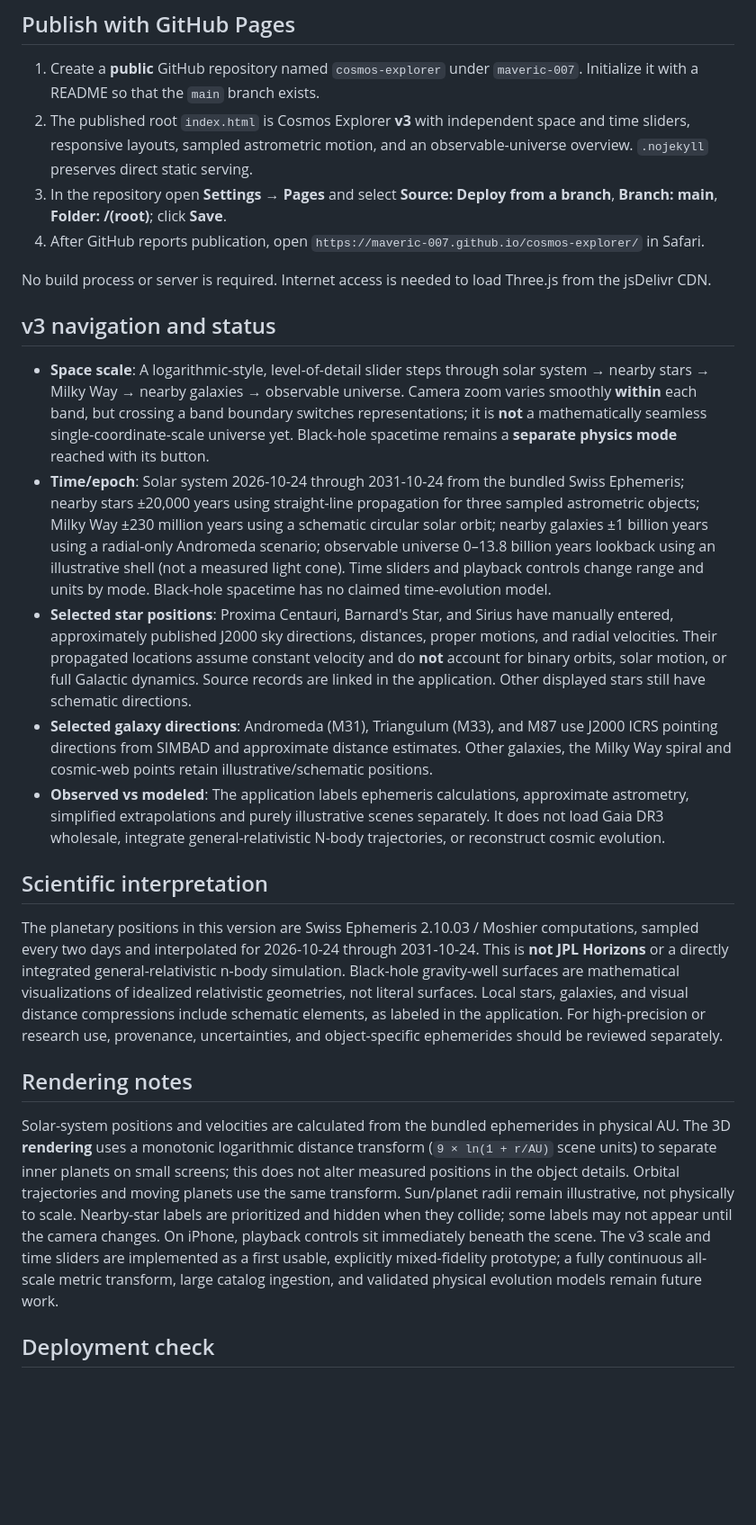
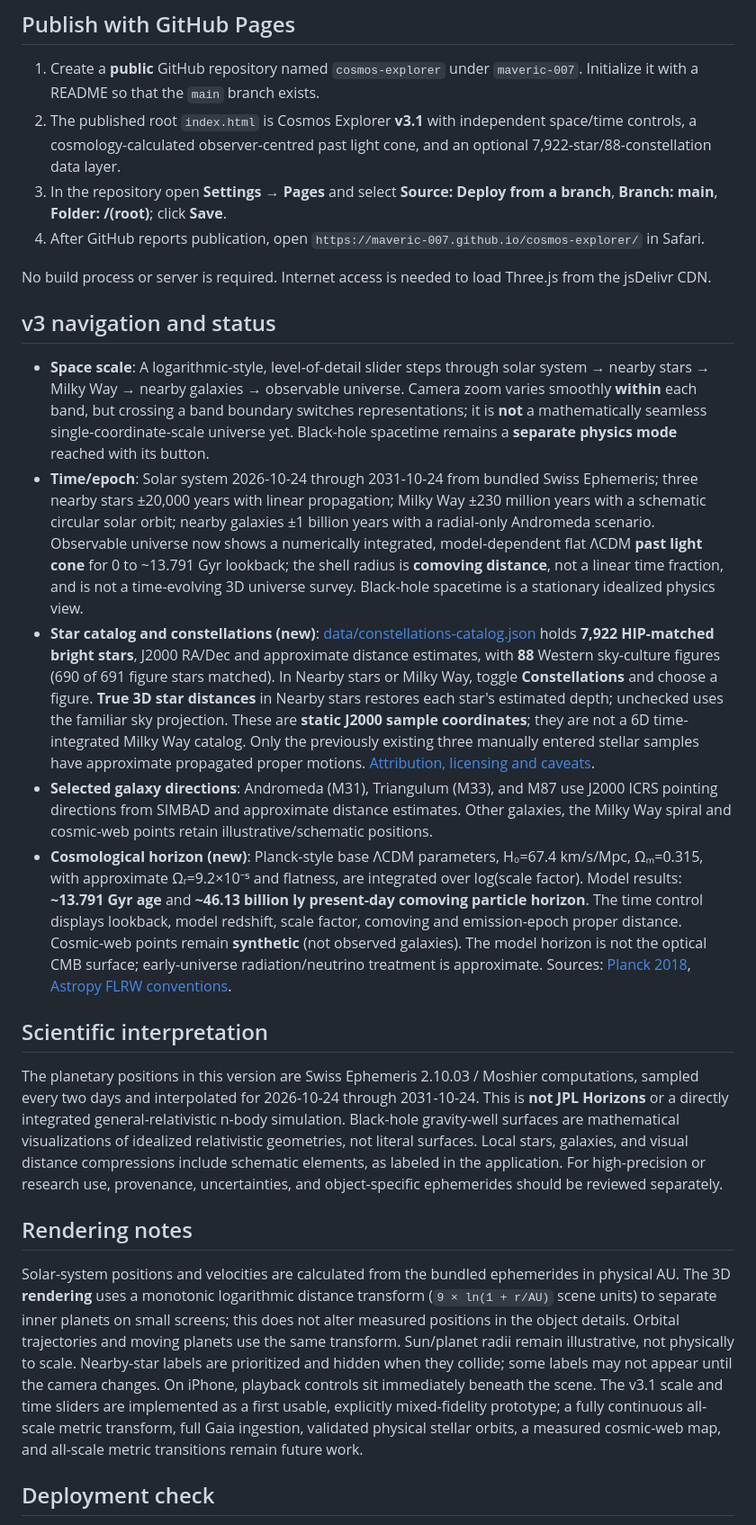
Before and after one commit to maveric-007/cosmos-explorer, a Markdown page: README.md, the part around one of its changes. Shown at 90% size. Rendered like a GitHub page; blank space fills up the shorter version.

Commit message:
Explain calculated cosmological light cone and constellation data provenance

```diff
--- a/README.md
+++ b/README.md
@@ -5,7 +5,7 @@ An interactive 3D astronomy exploration application for Safari and desktop brows
 ## Publish with GitHub Pages
 
 1. Create a **public** GitHub repository named `cosmos-explorer` under `maveric-007`. Initialize it with a README so that the `main` branch exists.
-2. The published root `index.html` is Cosmos Explorer **v3** with independent space and time sliders, responsive layouts, sampled astrometric motion, and an observable-universe overview. `.nojekyll` preserves direct static serving.
+2. The published root `index.html` is Cosmos Explorer **v3.1** with independent space/time controls, a cosmology-calculated observer-centred past light cone, and an optional 7,922-star/88-constellation data layer.
 3. In the repository open **Settings → Pages** and select **Source: Deploy from a branch**, **Branch: main**, **Folder: /(root)**; click **Save**.
 4. After GitHub reports publication, open `https://maveric-007.github.io/cosmos-explorer/` in Safari.
 
@@ -14,10 +14,10 @@ No build process or server is required. Internet access is needed to load Three.
 ## v3 navigation and status
 
 - **Space scale**: A logarithmic-style, level-of-detail slider steps through solar system → nearby stars → Milky Way → nearby galaxies → observable universe. Camera zoom varies smoothly **within** each band, but crossing a band boundary switches representations; it is **not** a mathematically seamless single-coordinate-scale universe yet. Black-hole spacetime remains a **separate physics mode** reached with its button.
-- **Time/epoch**: Solar system 2026-10-24 through 2031-10-24 from the bundled Swiss Ephemeris; nearby stars ±20,000 years using straight-line propagation for three sampled astrometric objects; Milky Way ±230 million years using a schematic circular solar orbit; nearby galaxies ±1 billion years using a radial-only Andromeda scenario; observable universe 0–13.8 billion years lookback using an illustrative shell (not a measured light cone). Time sliders and playback controls change range and units by mode. Black-hole spacetime has no claimed time-evolution model.
-- **Selected star positions**: Proxima Centauri, Barnard's Star, and Sirius have manually entered, approximately published J2000 sky directions, distances, proper motions, and radial velocities. Their propagated locations assume constant velocity and do **not** account for binary orbits, solar motion, or full Galactic dynamics. Source records are linked in the application. Other displayed stars still have schematic directions.
+- **Time/epoch**: Solar system 2026-10-24 through 2031-10-24 from bundled Swiss Ephemeris; three nearby stars ±20,000 years with linear propagation; Milky Way ±230 million years with a schematic circular solar orbit; nearby galaxies ±1 billion years with a radial-only Andromeda scenario. Observable universe now shows a numerically integrated, model-dependent flat ΛCDM **past light cone** for 0 to ~13.791 Gyr lookback; the shell radius is **comoving distance**, not a linear time fraction, and is not a time-evolving 3D universe survey. Black-hole spacetime is a stationary idealized physics view.
+- **Star catalog and constellations (new)**: [data/constellations-catalog.json](data/constellations-catalog.json) holds **7,922 HIP-matched bright stars**, J2000 RA/Dec and approximate distance estimates, with **88** Western sky-culture figures (690 of 691 figure stars matched). In Nearby stars or Milky Way, toggle **Constellations** and choose a figure. **True 3D star distances** in Nearby stars restores each star's estimated depth; unchecked uses the familiar sky projection. These are **static J2000 sample coordinates**; they are not a 6D time-integrated Milky Way catalog. Only the previously existing three manually entered stellar samples have approximate propagated proper motions. [Attribution, licensing and caveats](data/CONSTELLATION_CREDITS.md).
 - **Selected galaxy directions**: Andromeda (M31), Triangulum (M33), and M87 use J2000 ICRS pointing directions from SIMBAD and approximate distance estimates. Other galaxies, the Milky Way spiral and cosmic-web points retain illustrative/schematic positions.
-- **Observed vs modeled**: The application labels ephemeris calculations, approximate astrometry, simplified extrapolations and purely illustrative scenes separately. It does not load Gaia DR3 wholesale, integrate general-relativistic N-body trajectories, or reconstruct cosmic evolution.
+- **Cosmological horizon (new)**: Planck-style base ΛCDM parameters, H₀=67.4 km/s/Mpc, Ωₘ=0.315, with approximate Ωᵣ=9.2×10⁻⁵ and flatness, are integrated over log(scale factor). Model results: **~13.791 Gyr age** and **~46.13 billion ly present-day comoving particle horizon**. The time control displays lookback, model redshift, scale factor, comoving and emission-epoch proper distance. Cosmic-web points remain **synthetic** (not observed galaxies). The model horizon is not the optical CMB surface; early-universe radiation/neutrino treatment is approximate. Sources: [Planck 2018](https://www.aanda.org/articles/aa/abs/2020/09/aa33910-18/aa33910-18.html), [Astropy FLRW conventions](https://docs.astropy.org/en/stable/api/astropy.cosmology.FLRW.html).
 
 ## Scientific interpretation
 
@@ -25,6 +25,6 @@ The planetary positions in this version are Swiss Ephemeris 2.10.03 / Moshier co
 
 ## Rendering notes
 
-Solar-system positions and velocities are calculated from the bundled ephemerides in physical AU. The 3D **rendering** uses a monotonic logarithmic distance transform (`9 × ln(1 + r/AU)` scene units) to separate inner planets on small screens; this does not alter measured positions in the object details. Orbital trajectories and moving planets use the same transform. Sun/planet radii remain illustrative, not physically to scale. Nearby-star labels are prioritized and hidden when they collide; some labels may not appear until the camera changes. On iPhone, playback controls sit immediately beneath the scene. The v3 scale and time sliders are implemented as a first usable, explicitly mixed-fidelity prototype; a fully continuous all-scale metric transform, large catalog ingestion, and validated physical evolution models remain future work.
+Solar-system positions and velocities are calculated from the bundled ephemerides in physical AU. The 3D **rendering** uses a monotonic logarithmic distance transform (`9 × ln(1 + r/AU)` scene units) to separate inner planets on small screens; this does not alter measured positions in the object details. Orbital trajectories and moving planets use the same transform. Sun/planet radii remain illustrative, not physically to scale. Nearby-star labels are prioritized and hidden when they collide; some labels may not appear until the camera changes. On iPhone, playback controls sit immediately beneath the scene. The v3.1 scale and time sliders are implemented as a first usable, explicitly mixed-fidelity prototype; a fully continuous all-scale metric transform, full Gaia ingestion, validated physical stellar orbits, a measured cosmic-web map, and all-scale metric transitions remain future work.
 
 ## Deployment check
```
Also changed, not shown: other parts of README.md (+5 -0 lines).
